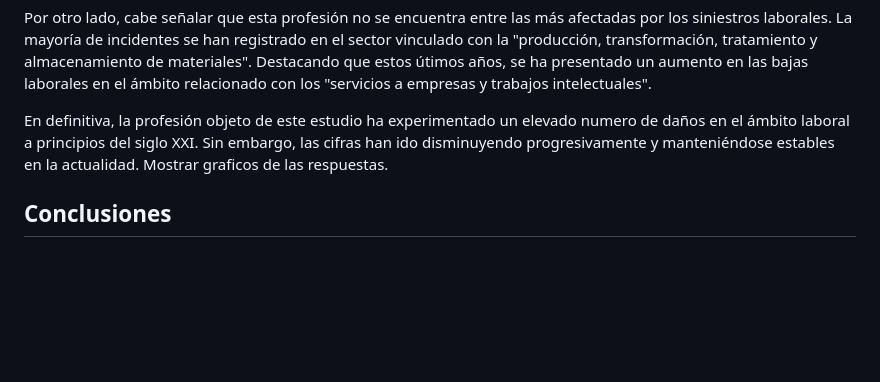
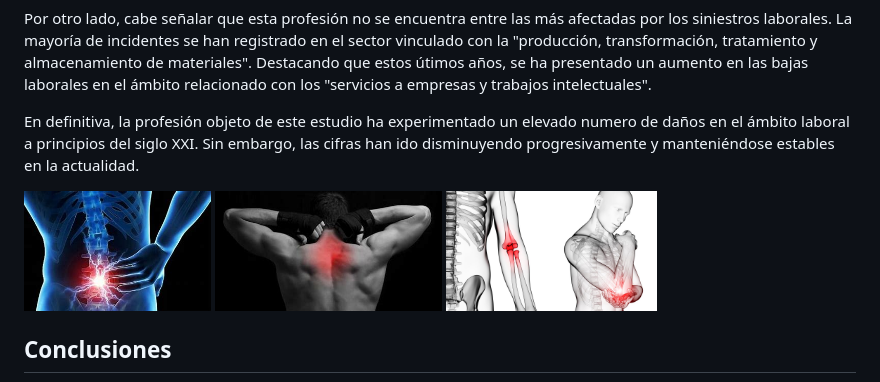
Before and after one commit to Lucia-G-R/Seminario_Fuentes, a Markdown page: README.md, the part around the change. GitHub-like rendering; blank space fills up the shorter version.

```diff
--- a/README.md
+++ b/README.md
@@ -32,7 +32,8 @@ Destacando que estos útimos años, se ha presentado un aumento en las bajas lab
 
 En definitiva, la profesión objeto de este estudio ha experimentado un elevado numero de daños en el ámbito laboral a principios del siglo XXI.
 Sin embargo, las cifras han ido disminuyendo progresivamente y manteniéndose estables en la actualidad.
-Mostrar graficos de las respuestas.
+
+<img src='images/I1.jpg' align="center" height="120" /> <img src='images/I2.jpg' align="center" height="120" /> <img src='images/I3.jpg' align="center" height="120" />
 
 ## Conclusiones
 Las incidencias en el sector de la construcción o edificación se ha convertido en un tema de gran relevancia en la actualidad, ocupando una parte de los medios de comunicación, sobretodo en el caso de los varones, quien constituye la mayoria de la plantilla en este campo debido a la exigencia fisica que supone este tipo de trabajo.
```
